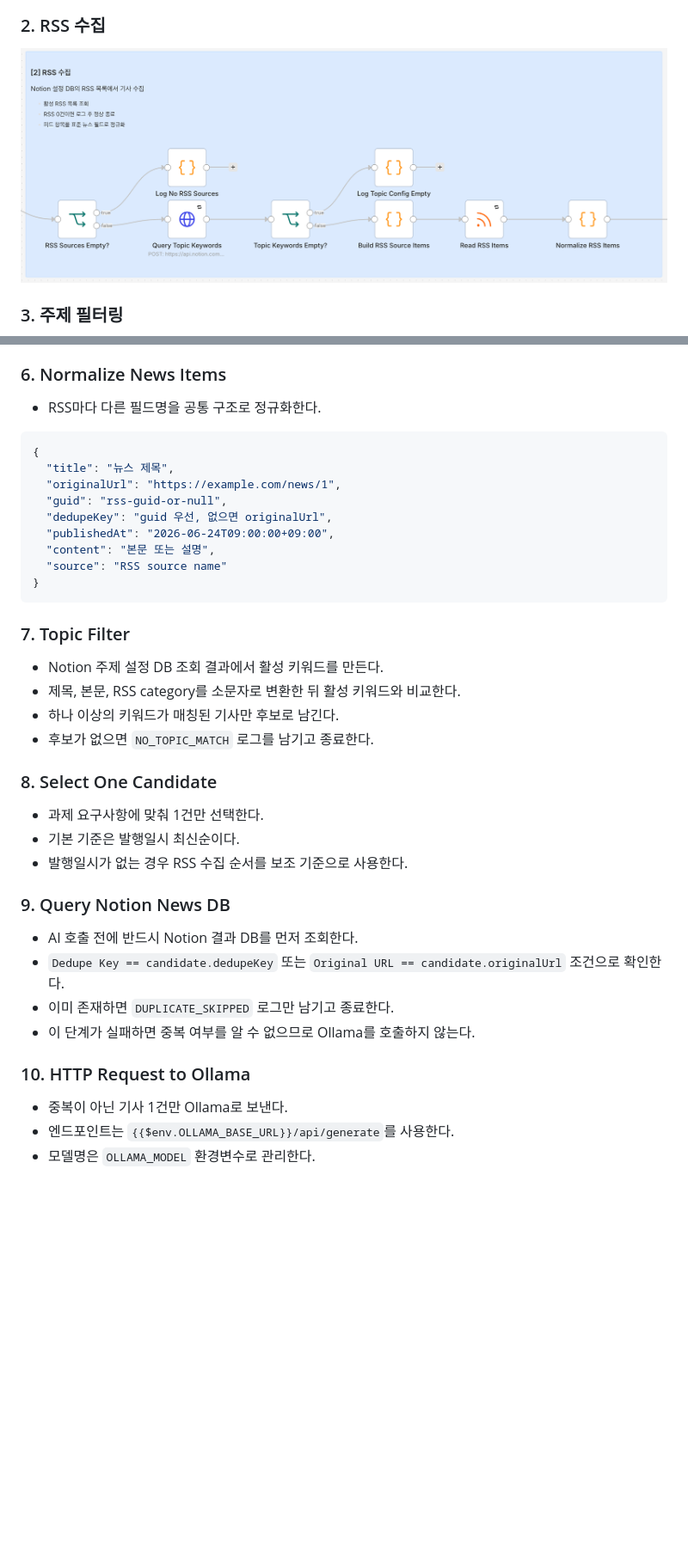
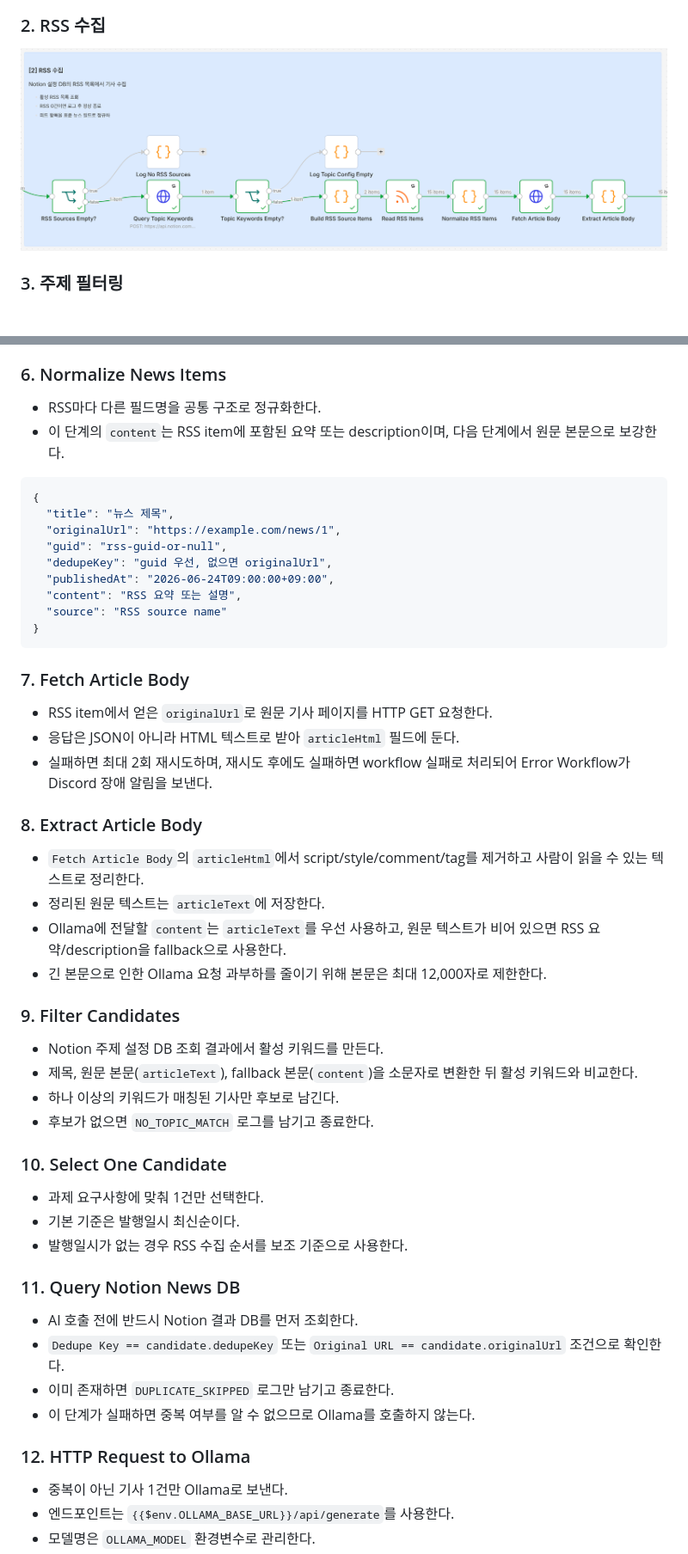
Before and after one commit to 42yk/inno, a Markdown page: B2-2/docs/workflow.md, 2 parts joined by grey strips. Shown at 86% size. Drawn GitHub-style; pictures changed too: B2-2/screenshots/workflow/2.png; blank space fills up the shorter version.

````diff
--- a/B2-2/docs/workflow.md
+++ b/B2-2/docs/workflow.md
@@ -171,6 +213,7 @@ curl -X POST http://localhost:5678/webhook/b2-2/rss-ai-news-summary/run
 ### 6. Normalize News Items
 
 - RSS마다 다른 필드명을 공통 구조로 정규화한다.
+- 이 단계의 `content`는 RSS item에 포함된 요약 또는 description이며, 다음 단계에서 원문 본문으로 보강한다.
 
 ```json
 {
@@ -179,32 +222,45 @@ curl -X POST http://localhost:5678/webhook/b2-2/rss-ai-news-summary/run
   "guid": "rss-guid-or-null",
   "dedupeKey": "guid 우선, 없으면 originalUrl",
   "publishedAt": "2026-06-24T09:00:00+09:00",
-  "content": "본문 또는 설명",
+  "content": "RSS 요약 또는 설명",
   "source": "RSS source name"
 }
 ```
 
-### 7. Topic Filter
+### 7. Fetch Article Body
+
+- RSS item에서 얻은 `originalUrl`로 원문 기사 페이지를 HTTP GET 요청한다.
+- 응답은 JSON이 아니라 HTML 텍스트로 받아 `articleHtml` 필드에 둔다.
+- 실패하면 최대 2회 재시도하며, 재시도 후에도 실패하면 workflow 실패로 처리되어 Error Workflow가 Discord 장애 알림을 보낸다.
+
+### 8. Extract Article Body
+
+- `Fetch Article Body`의 `articleHtml`에서 script/style/comment/tag를 제거하고 사람이 읽을 수 있는 텍스트로 정리한다.
+- 정리된 원문 텍스트는 `articleText`에 저장한다.
+- Ollama에 전달할 `content`는 `articleText`를 우선 사용하고, 원문 텍스트가 비어 있으면 RSS 요약/description을 fallback으로 사용한다.
+- 긴 본문으로 인한 Ollama 요청 과부하를 줄이기 위해 본문은 최대 12,000자로 제한한다.
+
+### 9. Filter Candidates
 
 - Notion 주제 설정 DB 조회 결과에서 활성 키워드를 만든다.
-- 제목, 본문, RSS category를 소문자로 변환한 뒤 활성 키워드와 비교한다.
+- 제목, 원문 본문(`articleText`), fallback 본문(`content`)을 소문자로 변환한 뒤 활성 키워드와 비교한다.
 - 하나 이상의 키워드가 매칭된 기사만 후보로 남긴다.
 - 후보가 없으면 `NO_TOPIC_MATCH` 로그를 남기고 종료한다.
 
-### 8. Select One Candidate
+### 10. Select One Candidate
 
 - 과제 요구사항에 맞춰 1건만 선택한다.
 - 기본 기준은 발행일시 최신순이다.
 - 발행일시가 없는 경우 RSS 수집 순서를 보조 기준으로 사용한다.
 
-### 9. Query Notion News DB
+### 11. Query Notion News DB
 
 - AI 호출 전에 반드시 Notion 결과 DB를 먼저 조회한다.
 - `Dedupe Key == candidate.dedupeKey` 또는 `Original URL == candidate.originalUrl` 조건으로 확인한다.
 - 이미 존재하면 `DUPLICATE_SKIPPED` 로그만 남기고 종료한다.
 - 이 단계가 실패하면 중복 여부를 알 수 없으므로 Ollama를 호출하지 않는다.
 
-### 10. HTTP Request to Ollama
+### 12. HTTP Request to Ollama
 
 - 중복이 아닌 기사 1건만 Ollama로 보낸다.
 - 엔드포인트는 `{{$env.OLLAMA_BASE_URL}}/api/generate`를 사용한다.
````
Also changed, not shown: other parts of B2-2/docs/workflow.md (+55 -13 lines), 4 other files.
